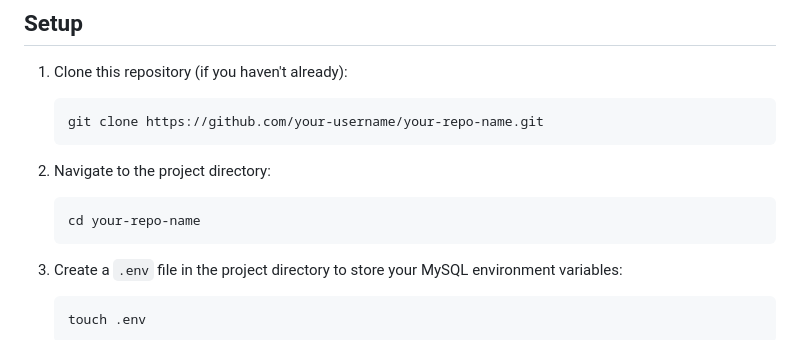
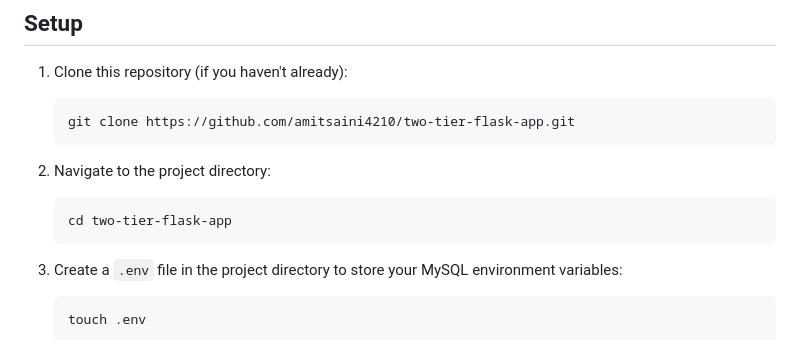
Before and after one commit to amitsaini4210/Devops_Projects, a Markdown page: two-tier-flask-app-deploy-using-Docker/README.md, the part around the change. GitHub-like rendering.

Commit message:
Update README with correct repository and directory names

````diff
--- a/two-tier-flask-app-deploy-using-Docker/README.md
+++ b/two-tier-flask-app-deploy-using-Docker/README.md
@@ -15,13 +15,13 @@ Before you begin, make sure you have the following installed:
 1. Clone this repository (if you haven't already):
 
    ```bash
-   git clone https://github.com/your-username/your-repo-name.git
+   git clone https://github.com/amitsaini4210/two-tier-flask-app.git
    ```
 
 2. Navigate to the project directory:
 
    ```bash
-   cd your-repo-name
+   cd two-tier-flask-app
    ```
 
 3. Create a `.env` file in the project directory to store your MySQL environment variables:
````
